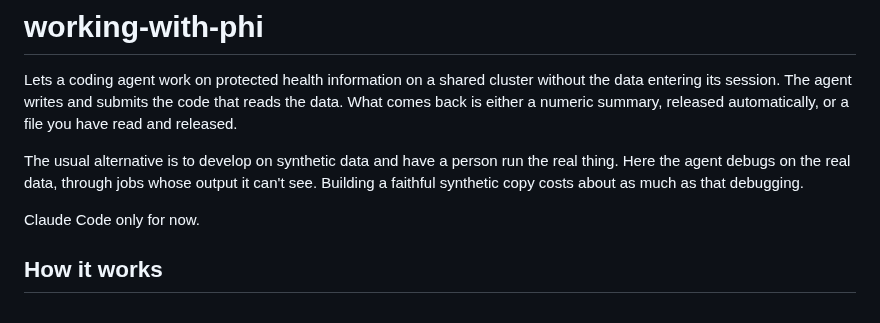
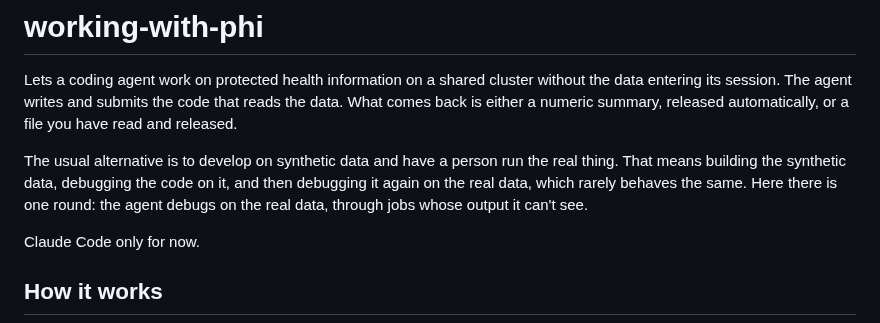
Before and after one commit to uchicago-dsi/ai-sci-skills, a Markdown page: skills/working-with-phi/README.md, the part around the change. GitHub-like rendering.

Commit message:
working-with-phi README: state the synthetic-data cost correctly
Synthetic-first means building the data, debugging on it, then debugging again
on real data; this workflow debugs once, on the real data.

Co-Authored-By: Claude Opus 5.5 <noreply@anthropic.com>
Claude-Session: https://claude.ai/code/session_01XinfZNg5bEVxq5x7pa3icc

```diff
--- a/skills/working-with-phi/README.md
+++ b/skills/working-with-phi/README.md
@@ -6,9 +6,10 @@ that reads the data. What comes back is either a numeric summary, released
 automatically, or a file you have read and released.
 
 The usual alternative is to develop on synthetic data and have a person run the
-real thing. Here the agent debugs on the real data, through jobs whose output it
-can't see. Building a faithful synthetic copy costs about as much as that
-debugging.
+real thing. That means building the synthetic data, debugging the code on it,
+and then debugging it again on the real data, which rarely behaves the same.
+Here there is one round: the agent debugs on the real data, through jobs whose
+output it can't see.
 
 Claude Code only for now.
 
```
